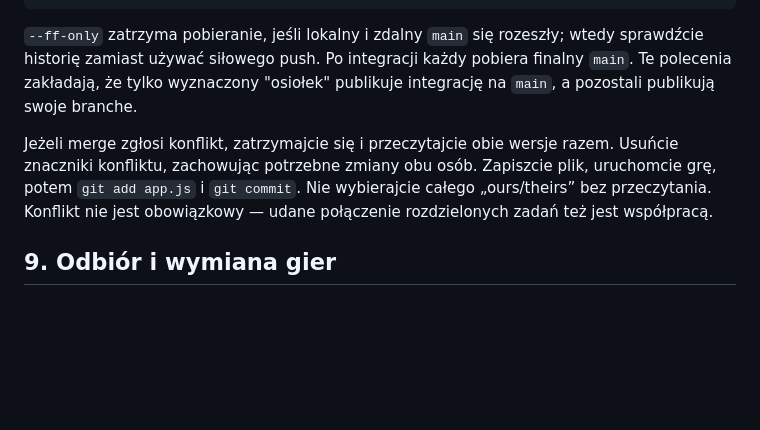
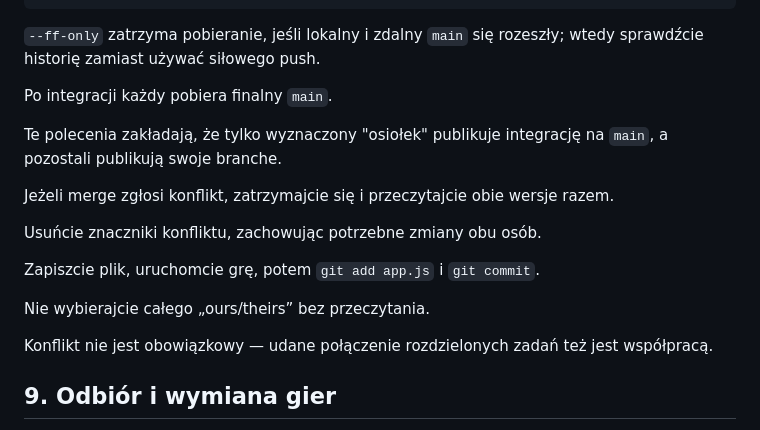
Before and after one commit to Bestia-HR/js-collab-game, a Markdown page: README.md, the part around one of its changes. GitHub-like rendering; blank space fills up the shorter version.

````diff
--- a/README.md
+++ b/README.md
@@ -225,9 +233,21 @@ git merge origin/feature/akcje
 git push origin main
 ```
 
-`--ff-only` zatrzyma pobieranie, jeśli lokalny i zdalny `main` się rozeszły; wtedy sprawdźcie historię zamiast używać siłowego push. Po integracji każdy pobiera finalny `main`. Te polecenia zakładają, że tylko wyznaczony "osiołek" publikuje integrację na `main`, a pozostali publikują swoje branche.
+`--ff-only` zatrzyma pobieranie, jeśli lokalny i zdalny `main` się rozeszły; wtedy sprawdźcie historię zamiast używać siłowego push.
 
-Jeżeli merge zgłosi konflikt, zatrzymajcie się i przeczytajcie obie wersje razem. Usuńcie znaczniki konfliktu, zachowując potrzebne zmiany obu osób. Zapiszcie plik, uruchomcie grę, potem `git add app.js` i `git commit`. Nie wybierajcie całego „ours/theirs” bez przeczytania. Konflikt nie jest obowiązkowy — udane połączenie rozdzielonych zadań też jest współpracą.
+Po integracji każdy pobiera finalny `main`.
+
+ Te polecenia zakładają, że tylko wyznaczony "osiołek" publikuje integrację na `main`, a pozostali publikują swoje branche.
+
+Jeżeli merge zgłosi konflikt, zatrzymajcie się i przeczytajcie obie wersje razem.
+
+Usuńcie znaczniki konfliktu, zachowując potrzebne zmiany obu osób.
+
+Zapiszcie plik, uruchomcie grę, potem `git add app.js` i `git commit`.
+
+Nie wybierajcie całego „ours/theirs” bez przeczytania.
+
+Konflikt nie jest obowiązkowy — udane połączenie rozdzielonych zadań też jest współpracą.
 
 ## 9. Odbiór i wymiana gier
 
````
Also changed, not shown: other parts of README.md (+9 -1 lines).
